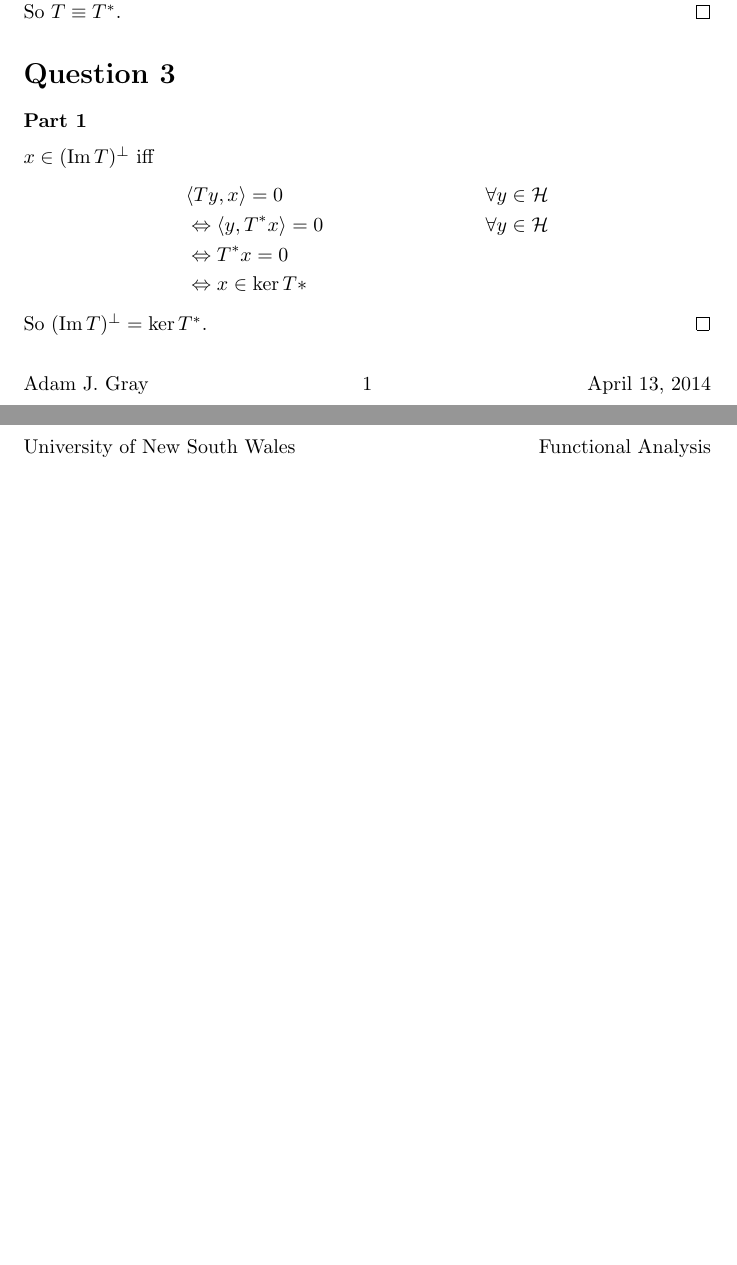
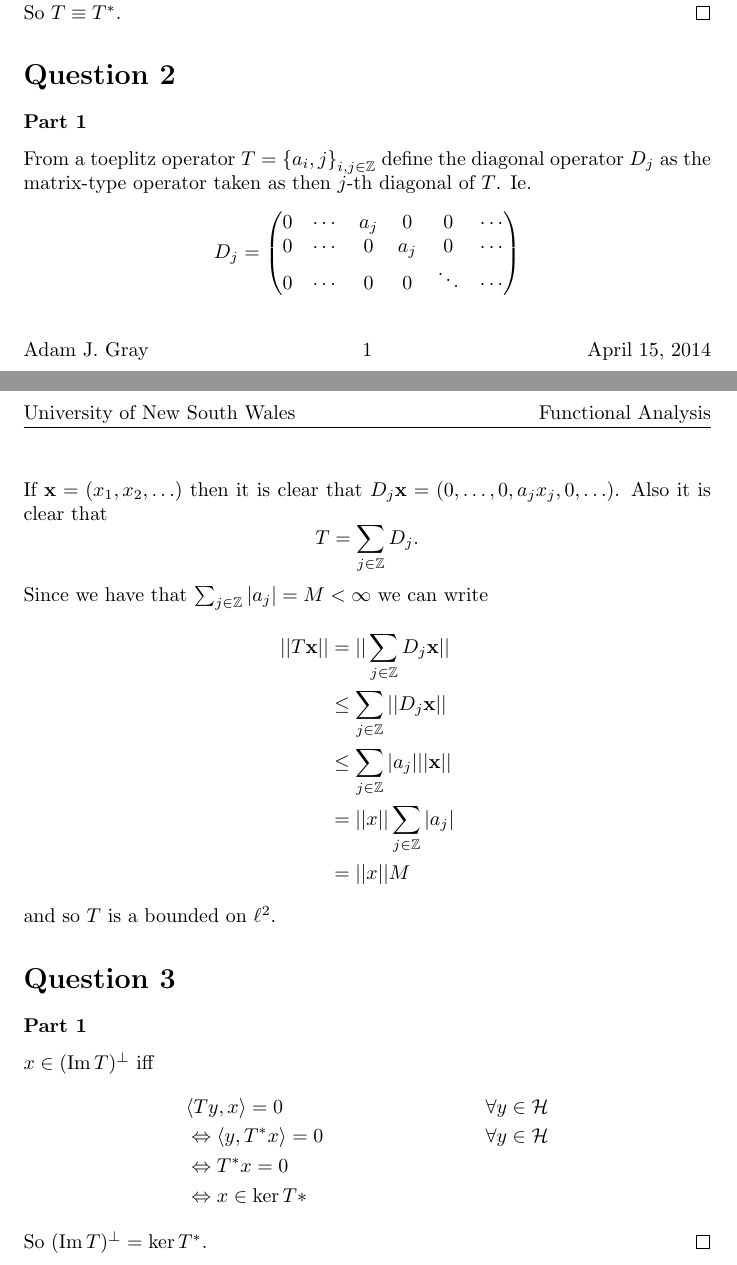
Before and after one commit to adamjoshuagray/Honours_Functional_Analysis, a LaTeX problem sheet (Assignment_2/Assignment.tex): two parts of pages 3 and 4 of 4, joined at a grey line, cut so that both start at the same text, the shorter picture padded with empty space. The pictures show the PDF file Assignment_2/Assignment.pdf that the author committed with the source.

Commit message:
Wrote up solution to question 2 part 1

```diff
--- a/Assignment_2/Assignment.tex
+++ b/Assignment_2/Assignment.tex
@@ -51,3 +51,13 @@ for all $ x, y \in \mathcal{H} $ which implies $ J \equiv 0 $.
 Letting $ J = (T - T^*) $, yields $ (T - T^*) = 0 $ as required.
 
 So $ T \equiv T^* $. \qed
+\newpage
+\section*{Question 2}
+\subsubsection*{Part 1}
+From a toeplitz operator $ T = \left\{ a{_i,j} \right\}_{i,j\in\mathbb{Z}} $
+define the diagonal operator $ D_j $ as the matrix-type operator taken as then
+$ j$-th diagonal of $ T $. Ie.
+\begin{align*}
+D_j =
+\left(
+\begin{matrix}
@@ -54,4 +67,22 @@ So $ T \equiv T^* $. \qed
+\end{matrix}
+\right)
+\end{align*}
 
+If $ \mathbf{x} = (x_1, x_2, \ldots ) $ then it is clear that $ D_j \mathbf{x} = ( 0, \ldots, 0, a_j x_j, 0, \ldots ) $.
+Also it is clear that
+$$
+	T = \sum_{j \in \mathbb{Z}} D_j.
+$$
+Since we have that $ \sum_{j \in\mathbb{Z}} |a_j|  = M < \infty $ we can write
+\begin{align*}
+	||T\mathbf{x}|| &= || \sum_{j \in \mathbb{Z}} D_j \mathbf{x} || \\
+		&\leq \sum_{j\in\mathbb{Z}} ||D_j \mathbf{x} || \\
+		&\leq \sum_{j \in\mathbb{Z}} |a_j| ||\mathbf{x} || \\
+		&= ||x|| \sum_{j \in\mathbb{Z}} |a_j| \\
+		&= ||x|| M
+\end{align*}
+and so $ T $ is a bounded on $ \ell^2 $.
+\newpage
 \section*{Question 3}
 \subsubsection*{Part 1}
 $ x \in (\operatorname{Im} T)^\perp $ iff
```
Also changed, not shown: Assignment_2/Assignment.pdf, Assignment_2/Assignment.tex (3 more changed lines), 2 other files.
